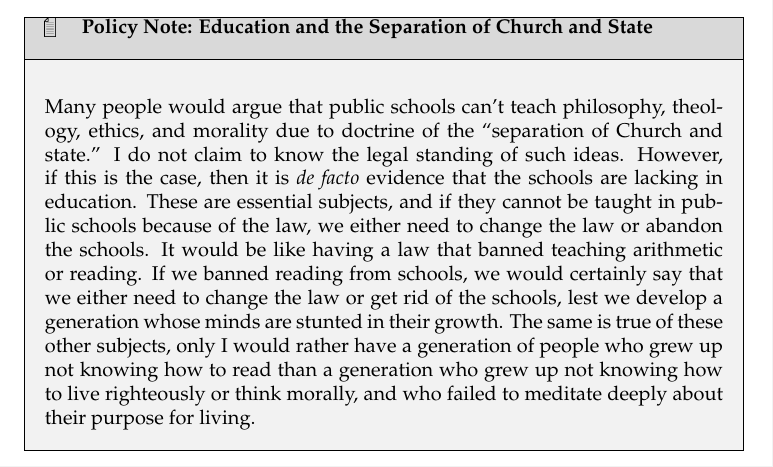
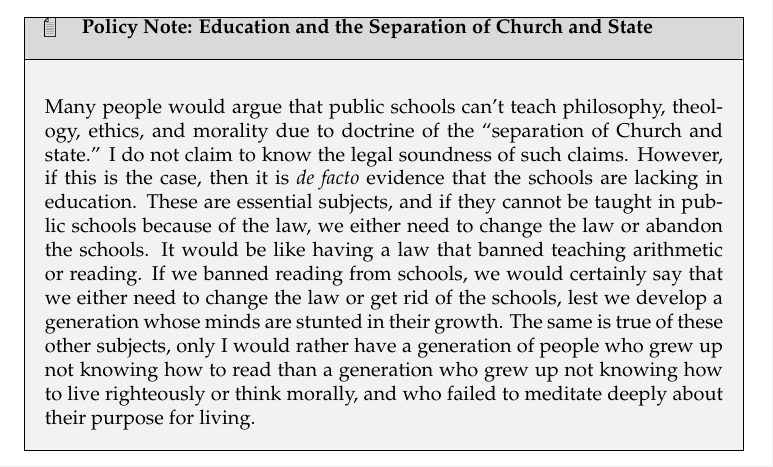
Before and after one commit to johnnyb/micros-book, a LaTeX thesis (Book.tex, which reads 07_Education.tex): part of page 84 of 127, cut so that both start at the same text. Compiled offline with pdfLaTeX.

Commit message:
Slight wording change

```diff
--- a/07_Education.tex
+++ b/07_Education.tex
@@ -168,8 +168,8 @@ anything beyond our emotions, which are so easily manipulated.
 \begin{policynote}[Education and the Separation of Church and State]
 Many people would argue that public schools can't teach philosophy,
 theology, ethics, and morality due to doctrine of the ``separation of
-Church and state.'' I do not claim to know the legal standing of such
-ideas.  However, if this is the case, then it is \textit{de facto} evidence
+Church and state.'' I do not claim to know the legal soundness of such
+claims.  However, if this is the case, then it is \textit{de facto} evidence
 that the schools are lacking in education.  These are essential subjects,
 and if they cannot be taught in public schools because of the law, we
 either need to change the law or abandon the schools.  It would be like
```
